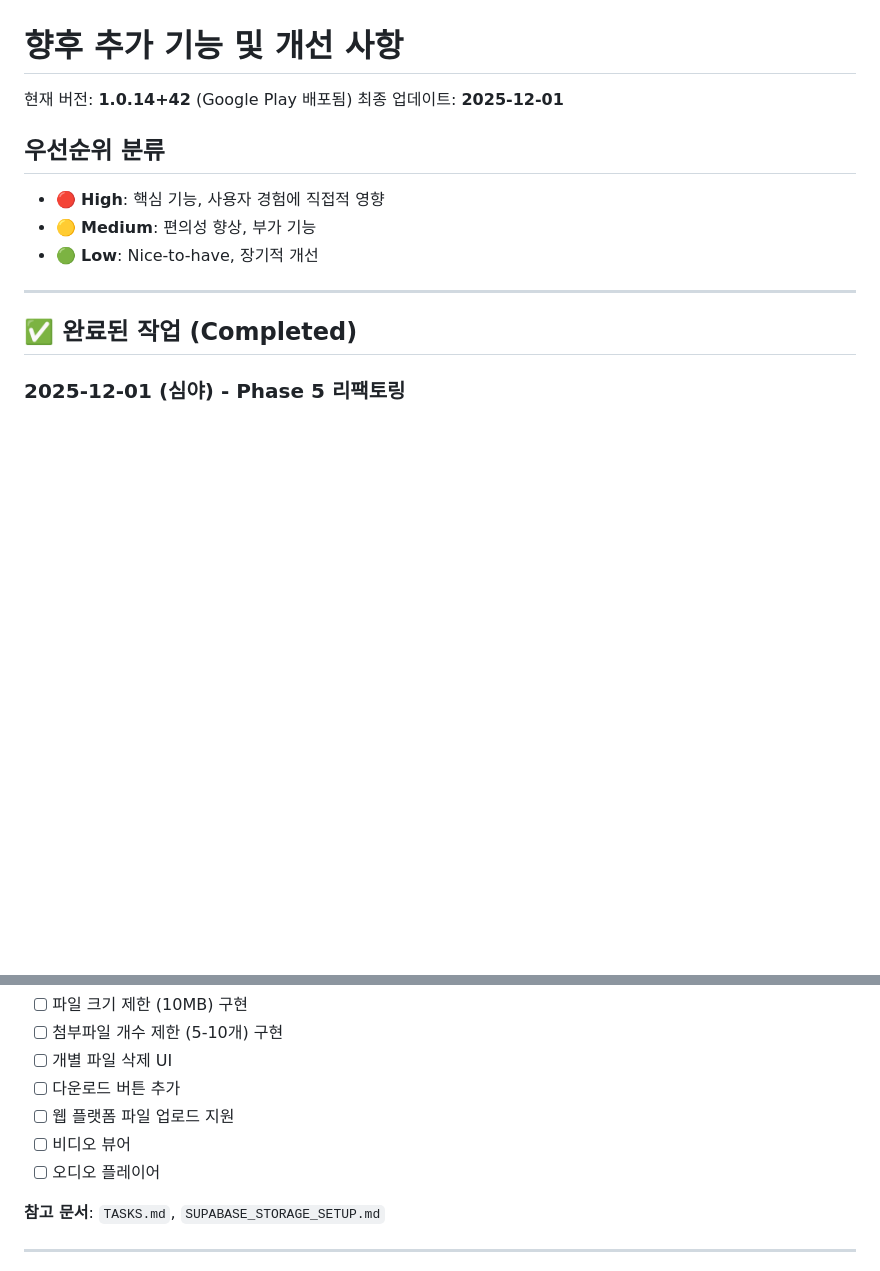
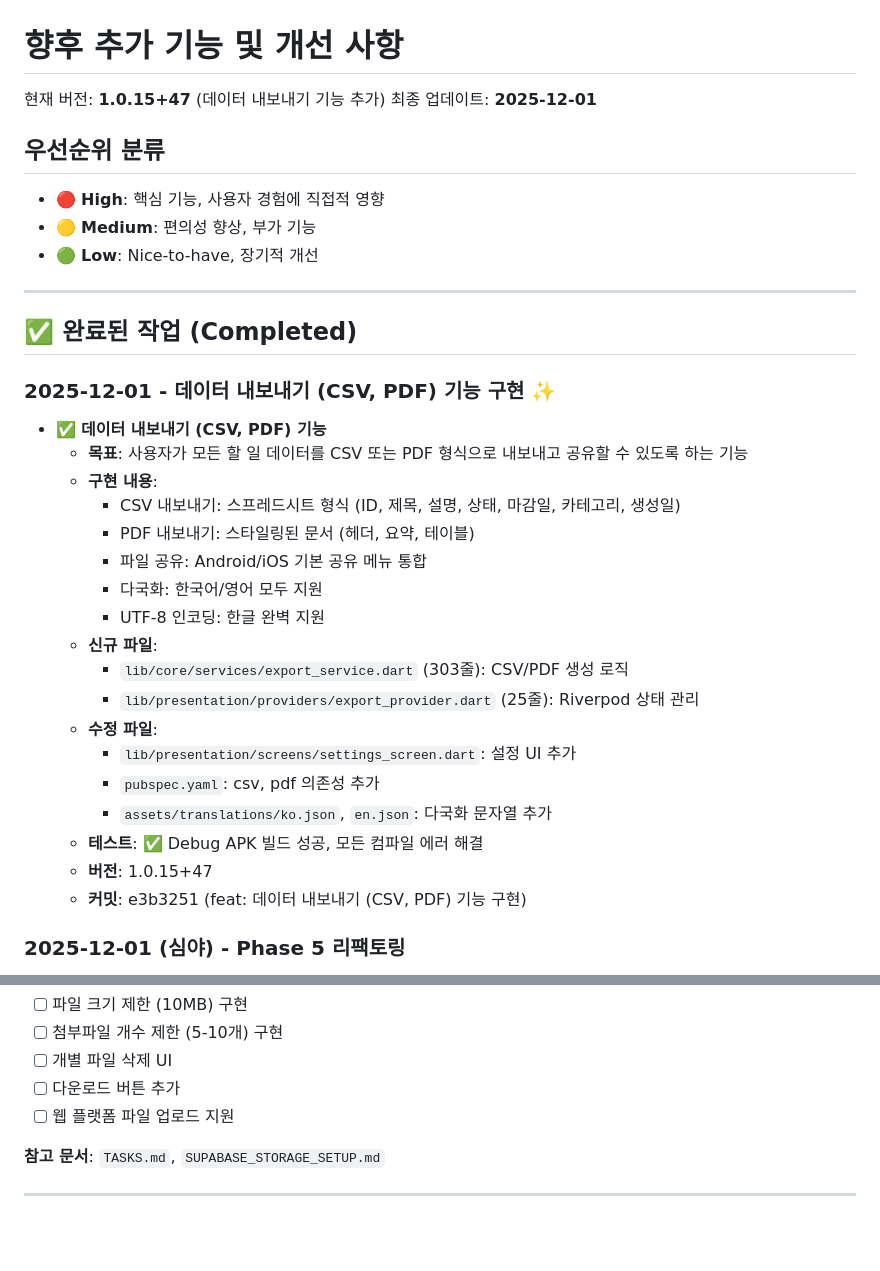
Before and after one commit to bluesky78060/flutter-todo, a Markdown page: FUTURE_TASKS.md, 2 parts joined by grey strips. Drawn GitHub-style; blank space fills up the shorter version.

```diff
--- a/FUTURE_TASKS.md
+++ b/FUTURE_TASKS.md
@@ -1,6 +1,6 @@
 # 향후 추가 기능 및 개선 사항
 
-현재 버전: **1.0.14+42** (Google Play 배포됨)
+현재 버전: **1.0.15+47** (데이터 내보내기 기능 추가)
 최종 업데이트: **2025-12-01**
 
 ## 우선순위 분류
@@ -11,6 +11,26 @@
 ---
 
 ## ✅ 완료된 작업 (Completed)
+
+### 2025-12-01 - 데이터 내보내기 (CSV, PDF) 기능 구현 ✨
+- ✅ **데이터 내보내기 (CSV, PDF) 기능**
+  - **목표**: 사용자가 모든 할 일 데이터를 CSV 또는 PDF 형식으로 내보내고 공유할 수 있도록 하는 기능
+  - **구현 내용**:
+    - CSV 내보내기: 스프레드시트 형식 (ID, 제목, 설명, 상태, 마감일, 카테고리, 생성일)
+    - PDF 내보내기: 스타일링된 문서 (헤더, 요약, 테이블)
+    - 파일 공유: Android/iOS 기본 공유 메뉴 통합
+    - 다국화: 한국어/영어 모두 지원
+    - UTF-8 인코딩: 한글 완벽 지원
+  - **신규 파일**:
+    - `lib/core/services/export_service.dart` (303줄): CSV/PDF 생성 로직
+    - `lib/presentation/providers/export_provider.dart` (25줄): Riverpod 상태 관리
+  - **수정 파일**:
+    - `lib/presentation/screens/settings_screen.dart`: 설정 UI 추가
+    - `pubspec.yaml`: csv, pdf 의존성 추가
+    - `assets/translations/ko.json`, `en.json`: 다국화 문자열 추가
+  - **테스트**: ✅ Debug APK 빌드 성공, 모든 컴파일 에러 해결
+  - **버전**: 1.0.15+47
+  - **커밋**: e3b3251 (feat: 데이터 내보내기 (CSV, PDF) 기능 구현)
 
 ### 2025-12-01 (심야) - Phase 5 리팩토링
 - ✅ **todo_list_screen.dart 리팩토링 Phase 5: 다이얼로그 헬퍼 함수 추출**
@@ -561,8 +581,6 @@
 - [ ] 개별 파일 삭제 UI
 - [ ] 다운로드 버튼 추가
 - [ ] 웹 플랫폼 파일 업로드 지원
-- [ ] 비디오 뷰어
-- [ ] 오디오 플레이어
 
 **참고 문서**: `TASKS.md`, `SUPABASE_STORAGE_SETUP.md`
 
```
Also changed, not shown: RELEASE_NOTES.md (+98 -2 lines).
